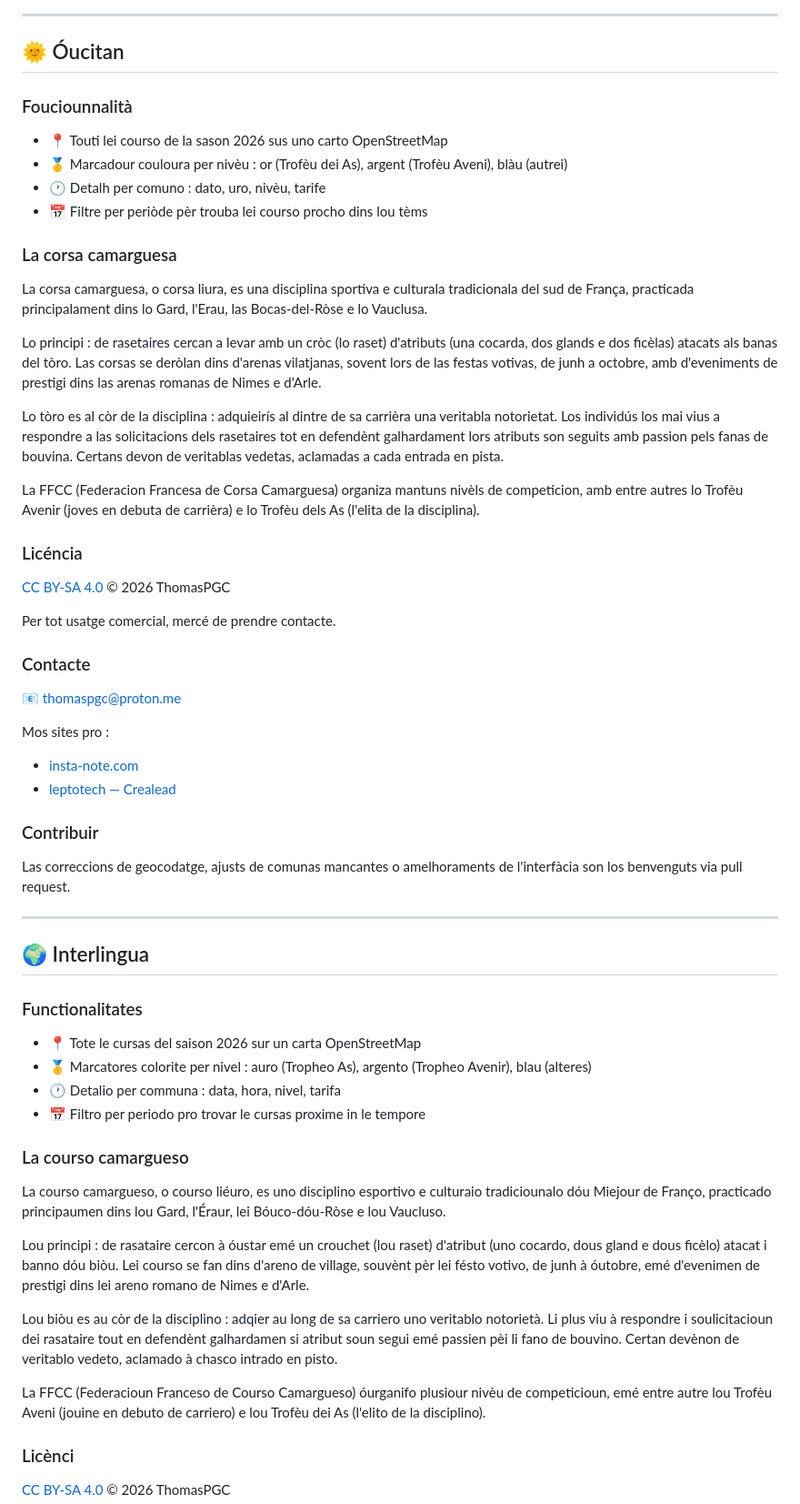
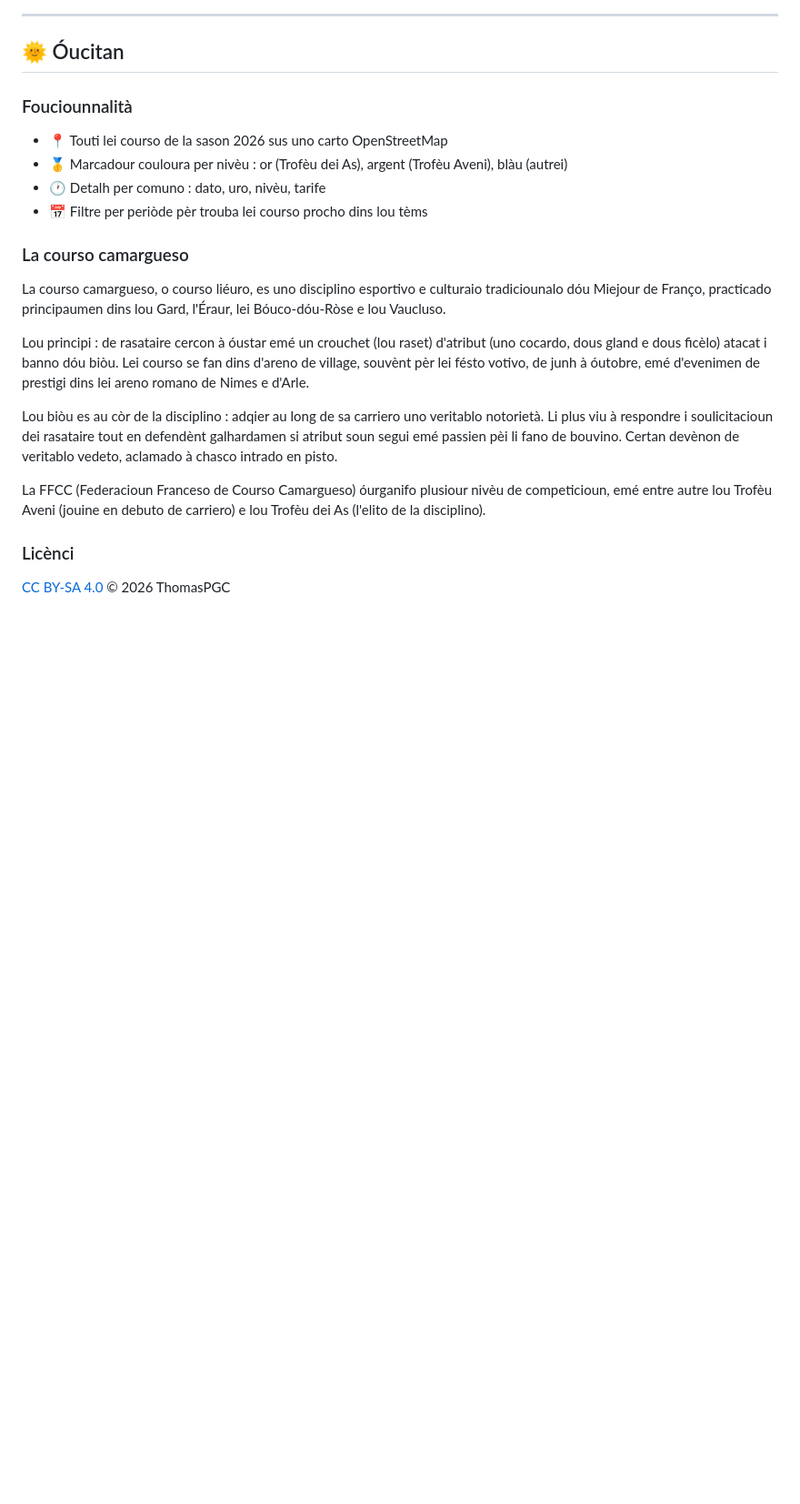
Before and after one commit to ThomasPGC/carte-course-camarguaise, a Markdown page: README.md, the part around one of its changes. Shown at 91% size. GitHub-like rendering; blank space fills up the shorter version.

Commit message:
corrections langues readme

```diff
--- a/README.md
+++ b/README.md
@@ -87,47 +87,6 @@ Les corrections de géocodage, ajouts de communes manquantes ou améliorations d
 - 🕐 Detalh per comuno : dato, uro, nivèu, tarife
 - 📅 Filtre per periòde pèr trouba lei courso procho dins lou tèms
 
-
-### La corsa camarguesa
-
-La corsa camarguesa, o corsa liura, es una disciplina sportiva e culturala tradicionala del sud de França, practicada principalament dins lo Gard, l'Erau, las Bocas-del-Ròse e lo Vauclusa.
-
-Lo principi : de rasetaires cercan a levar amb un cròc (lo raset) d'atributs (una cocarda, dos glands e dos ficèlas) atacats als banas del tòro. Las corsas se deròlan dins d'arenas vilatjanas, sovent lors de las festas votivas, de junh a octobre, amb d'eveniments de prestigi dins las arenas romanas de Nimes e d'Arle.
-
-Lo tòro es al còr de la disciplina : adquieirís al dintre de sa carrièra una veritabla notorietat. Los individús los mai vius a respondre a las solicitacions dels rasetaires tot en defendènt galhardament lors atributs son seguits amb passion pels fanas de bouvina. Certans devon de veritablas vedetas, aclamadas a cada entrada en pista.
-
-La FFCC (Federacion Francesa de Corsa Camarguesa) organiza mantuns nivèls de competicion, amb entre autres lo Trofèu Avenir (joves en debuta de carrièra) e lo Trofèu dels As (l'elita de la disciplina).
-
-### Licéncia
-
-[CC BY-SA 4.0](https://creativecommons.org/licenses/by-sa/4.0/) © 2026 ThomasPGC
-
-Per tot usatge comercial, mercé de prendre contacte.
-
-### Contacte
-
-📧 thomaspgc@proton.me
-
-Mos sites pro :
-- [insta-note.com](https://insta-note.com)
-- [leptotech — Crealead](https://www.crealead.com/nos-entrepreneurs/leptotech#services)
-
-### Contribuir
-
-Las correccions de geocodatge, ajusts de comunas mancantes o amelhoraments de l'interfàcia son los benvenguts via pull request.
-
----
-
-<a name="interlingua"></a>
-## 🌍 Interlingua
-
-### Functionalitates
-
-- 📍 Tote le cursas del saison 2026 sur un carta OpenStreetMap
-- 🥇 Marcatores colorite per nivel : auro (Tropheo As), argento (Tropheo Avenir), blau (alteres)
-- 🕐 Detalio per communa : data, hora, nivel, tarifa
-- 📅 Filtro per periodo pro trovar le cursas proxime in le tempore
-
 ### La courso camargueso
 
 La courso camargueso, o courso liéuro, es uno disciplino esportivo e culturaio tradiciounalo dóu Miejour de Franço, practicado principaumen dins lou Gard, l'Éraur, lei Bóuco-dóu-Ròse e lou Vaucluso.
```
Also changed, not shown: other parts of README.md (+39 -0 lines).
